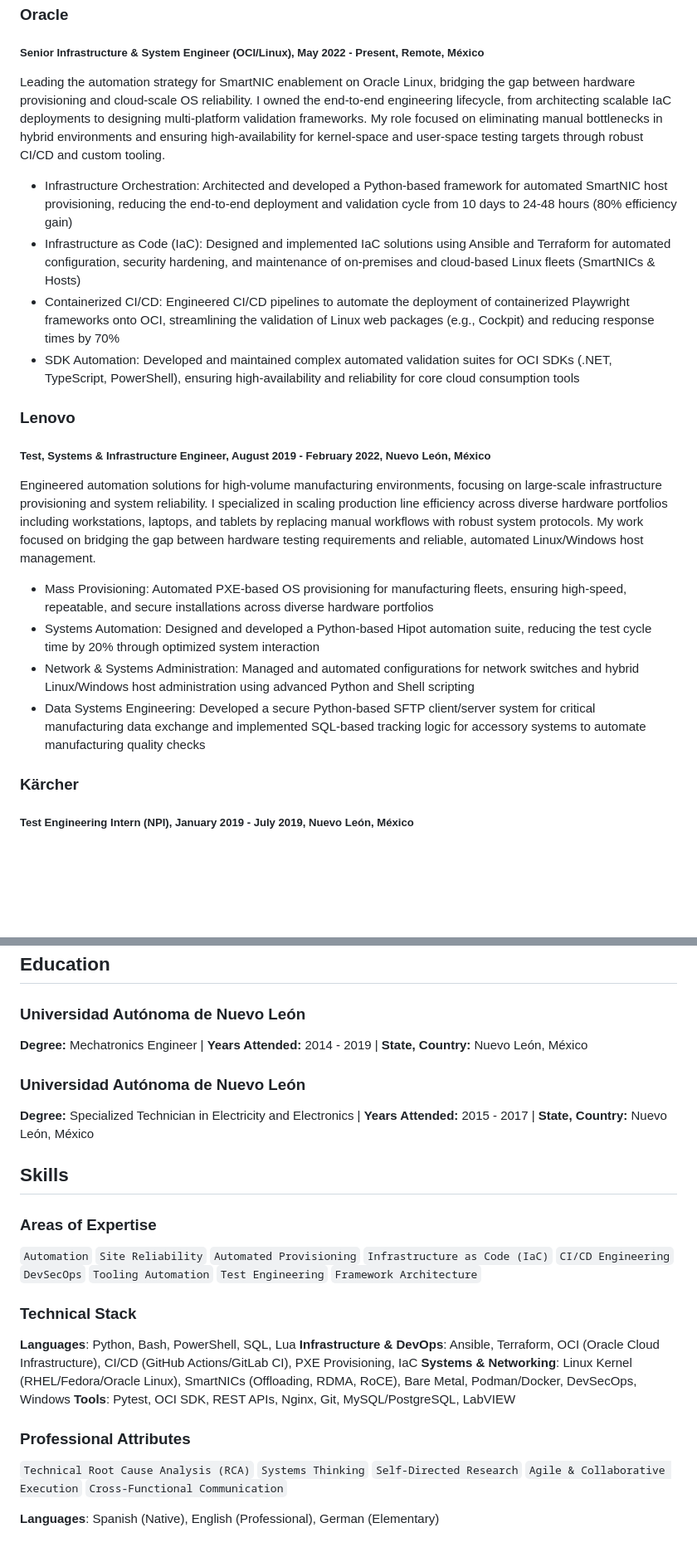
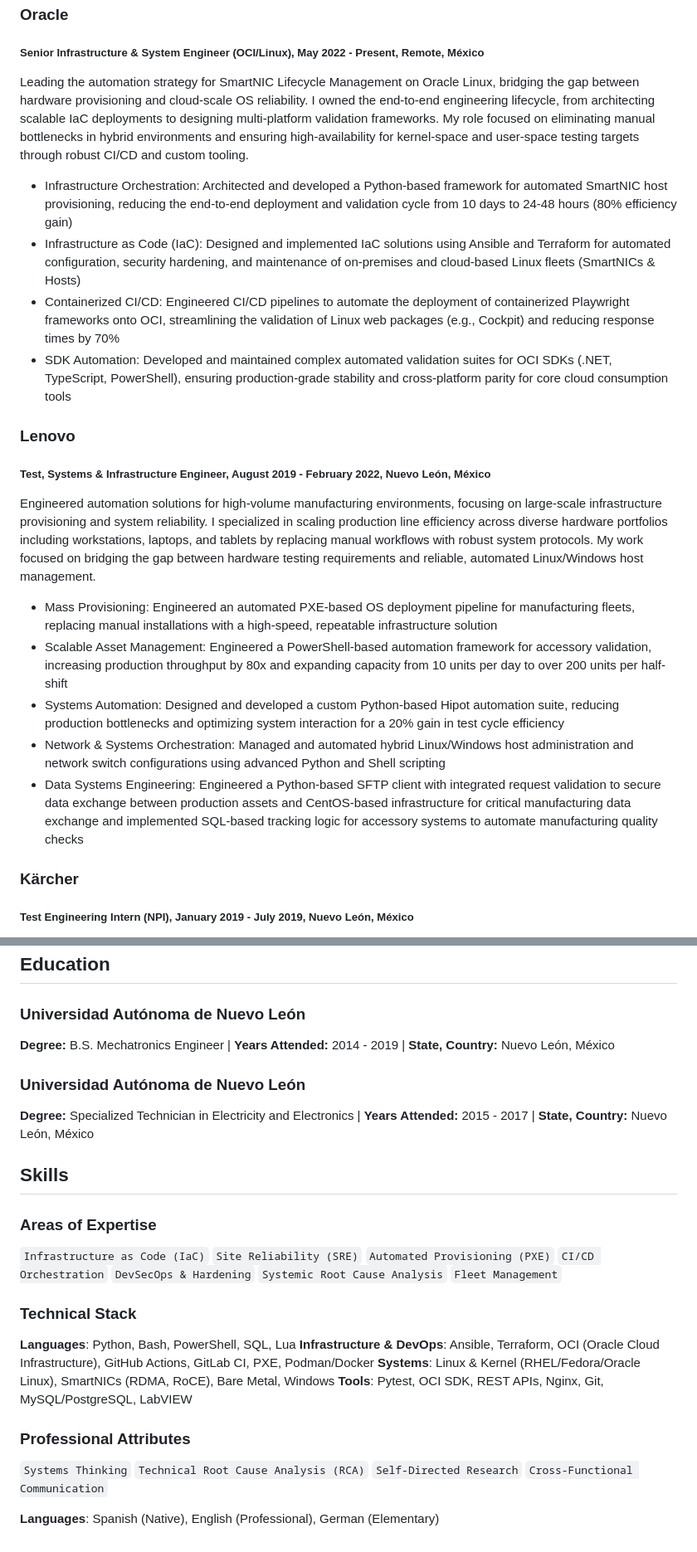
Before and after one commit to demolust/cv_portafolio, a Markdown page: resume.md, 2 parts joined by grey strips. Shown at 83% size. GitHub-like rendering; blank space fills up the shorter version.

````diff
--- a/resume.md
+++ b/resume.md
@@ -11,14 +11,14 @@ Proficient in developing CLI/TUI applications and robust internal platforms that
 ## Experience
 ### Oracle
 ##### Senior Infrastructure & System Engineer (OCI/Linux), May 2022 - Present, Remote, México
-Leading the automation strategy for SmartNIC enablement on Oracle Linux, bridging the gap between hardware provisioning and cloud-scale OS reliability.
+Leading the automation strategy for SmartNIC Lifecycle Management on Oracle Linux, bridging the gap between hardware provisioning and cloud-scale OS reliability.
 I owned the end-to-end engineering lifecycle, from architecting scalable IaC deployments to designing multi-platform validation frameworks.
 My role focused on eliminating manual bottlenecks in hybrid environments and ensuring high-availability for kernel-space and user-space testing targets through robust CI/CD and custom tooling.
 
 - Infrastructure Orchestration: Architected and developed a Python-based framework for automated SmartNIC host provisioning, reducing the end-to-end deployment and validation cycle from 10 days to 24-48 hours (80% efficiency gain)
 - Infrastructure as Code (IaC): Designed and implemented IaC solutions using Ansible and Terraform for automated configuration, security hardening, and maintenance of on-premises and cloud-based Linux fleets (SmartNICs & Hosts)
 - Containerized CI/CD: Engineered CI/CD pipelines to automate the deployment of containerized Playwright frameworks onto OCI, streamlining the validation of Linux web packages (e.g., Cockpit) and reducing response times by 70%
-- SDK Automation: Developed and maintained complex automated validation suites for OCI SDKs (.NET, TypeScript, PowerShell), ensuring high-availability and reliability for core cloud consumption tools
+- SDK Automation: Developed and maintained complex automated validation suites for OCI SDKs (.NET, TypeScript, PowerShell), ensuring production-grade stability and cross-platform parity for core cloud consumption tools
 
 ### Lenovo
 ##### Test, Systems & Infrastructure Engineer, August 2019 - February 2022, Nuevo León, México
@@ -26,10 +26,11 @@ Engineered automation solutions for high-volume manufacturing environments, focu
 I specialized in scaling production line efficiency across diverse hardware portfolios including workstations, laptops, and tablets by replacing manual workflows with robust system protocols.
 My work focused on bridging the gap between hardware testing requirements and reliable, automated Linux/Windows host management.
 
-- Mass Provisioning: Automated PXE-based OS provisioning for manufacturing fleets, ensuring high-speed, repeatable, and secure installations across diverse hardware portfolios
-- Systems Automation: Designed and developed a Python-based Hipot automation suite, reducing the test cycle time by 20% through optimized system interaction
-- Network & Systems Administration: Managed and automated configurations for network switches and hybrid Linux/Windows host administration using advanced Python and Shell scripting
-- Data Systems Engineering: Developed a secure Python-based SFTP client/server system for critical manufacturing data exchange and implemented SQL-based tracking logic for accessory systems to automate manufacturing quality checks
+- Mass Provisioning: Engineered an automated PXE-based OS deployment pipeline for manufacturing fleets, replacing manual installations with a high-speed, repeatable infrastructure solution
+- Scalable Asset Management: Engineered a PowerShell-based automation framework for accessory validation, increasing production throughput by 80x and expanding capacity from 10 units per day to over 200 units per half-shift
+- Systems Automation: Designed and developed a custom Python-based Hipot automation suite, reducing production bottlenecks and optimizing system interaction for a 20% gain in test cycle efficiency
+- Network & Systems Orchestration: Managed and automated hybrid Linux/Windows host administration and network switch configurations using advanced Python and Shell scripting
+- Data Systems Engineering: Engineered a Python-based SFTP client with integrated request validation to secure data exchange between production assets and CentOS-based infrastructure for critical manufacturing data exchange and implemented SQL-based tracking logic for accessory systems to automate manufacturing quality checks
 
 ### Kärcher
 ##### Test Engineering Intern (NPI), January 2019 - July 2019, Nuevo León, México
@@ -43,34 +44,31 @@ My role was centered on ensuring uncompromising product reliability through rigo
 
 ## Education
 ### Universidad Autónoma de Nuevo León
-**Degree:** Mechatronics Engineer | **Years Attended:** 2014 - 2019 | **State, Country:** Nuevo León, México
+**Degree:** B.S. Mechatronics Engineer | **Years Attended:** 2014 - 2019 | **State, Country:** Nuevo León, México
 
 ### Universidad Autónoma de Nuevo León
 **Degree:** Specialized Technician in Electricity and Electronics | **Years Attended:** 2015 - 2017 | **State, Country:** Nuevo León, México
 
 ## Skills
 ### Areas of Expertise
-```Automation```
-```Site Reliability```
-```Automated Provisioning```
 ```Infrastructure as Code (IaC)```
-```CI/CD Engineering```
-```DevSecOps```
-```Tooling Automation```
-```Test Engineering```
-```Framework Architecture```
+```Site Reliability (SRE)```
+```Automated Provisioning (PXE)```
+```CI/CD Orchestration```
+```DevSecOps & Hardening```
+```Systemic Root Cause Analysis```
+```Fleet Management```
 
 ### Technical Stack
 **Languages**: Python, Bash, PowerShell, SQL, Lua
-**Infrastructure & DevOps**: Ansible, Terraform, OCI (Oracle Cloud Infrastructure), CI/CD (GitHub Actions/GitLab CI), PXE Provisioning, IaC
-**Systems & Networking**: Linux Kernel (RHEL/Fedora/Oracle Linux), SmartNICs (Offloading, RDMA, RoCE), Bare Metal, Podman/Docker, DevSecOps, Windows
+**Infrastructure & DevOps**: Ansible, Terraform, OCI (Oracle Cloud Infrastructure), GitHub Actions, GitLab CI, PXE, Podman/Docker
+**Systems**: Linux & Kernel (RHEL/Fedora/Oracle Linux), SmartNICs (RDMA, RoCE), Bare Metal, Windows
 **Tools**: Pytest, OCI SDK, REST APIs, Nginx, Git, MySQL/PostgreSQL, LabVIEW
 
 ### Professional Attributes
+```Systems Thinking```
 ```Technical Root Cause Analysis (RCA)```
-```Systems Thinking```
 ```Self-Directed Research```
-```Agile & Collaborative Execution```
 ```Cross-Functional Communication```
 
 **Languages**: Spanish (Native), English (Professional), German (Elementary)
````
